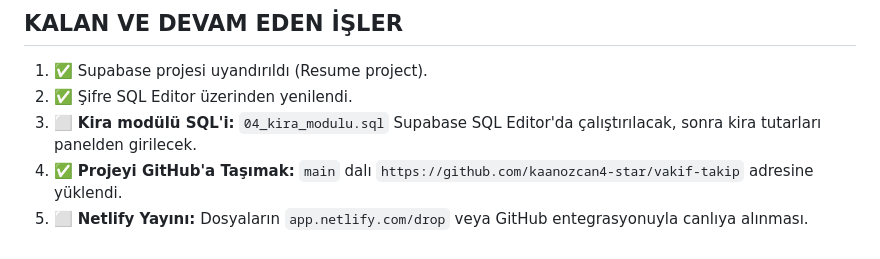
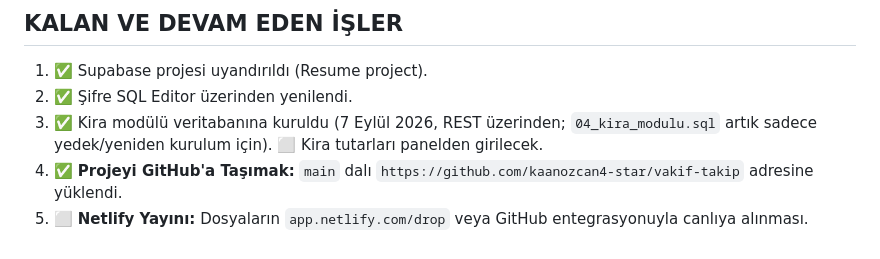
Before and after one commit to kaanozcan4-star/vakif-takip, a Markdown page: DEVLOG.md, the part around the change. Drawn GitHub-style.

Commit message:
DEVLOG: kira modulu veritabanina kuruldu
Co-Authored-By: Claude Fable 5.1 <noreply@anthropic.com>
Claude-Session: https://claude.ai/code/session_01P7a1kDs2bNrvuQHFoMAxPx

```diff
--- a/DEVLOG.md
+++ b/DEVLOG.md
@@ -66,6 +66,6 @@ Son güncelleme: 7 Eylül 2026
 
 1. ✅ Supabase projesi uyandırıldı (Resume project).
 2. ✅ Şifre SQL Editor üzerinden yenilendi.
-5. ⬜ **Kira modülü SQL'i:** `04_kira_modulu.sql` Supabase SQL Editor'da çalıştırılacak, sonra kira tutarları panelden girilecek.
+5. ✅ Kira modülü veritabanına kuruldu (7 Eylül 2026, REST üzerinden; `04_kira_modulu.sql` artık sadece yedek/yeniden kurulum için). ⬜ Kira tutarları panelden girilecek.
 3. ✅ **Projeyi GitHub'a Taşımak:** `main` dalı `https://github.com/kaanozcan4-star/vakif-takip` adresine yüklendi.
 4. ⬜ **Netlify Yayını:** Dosyaların `app.netlify.com/drop` veya GitHub entegrasyonuyla canlıya alınması.
```
